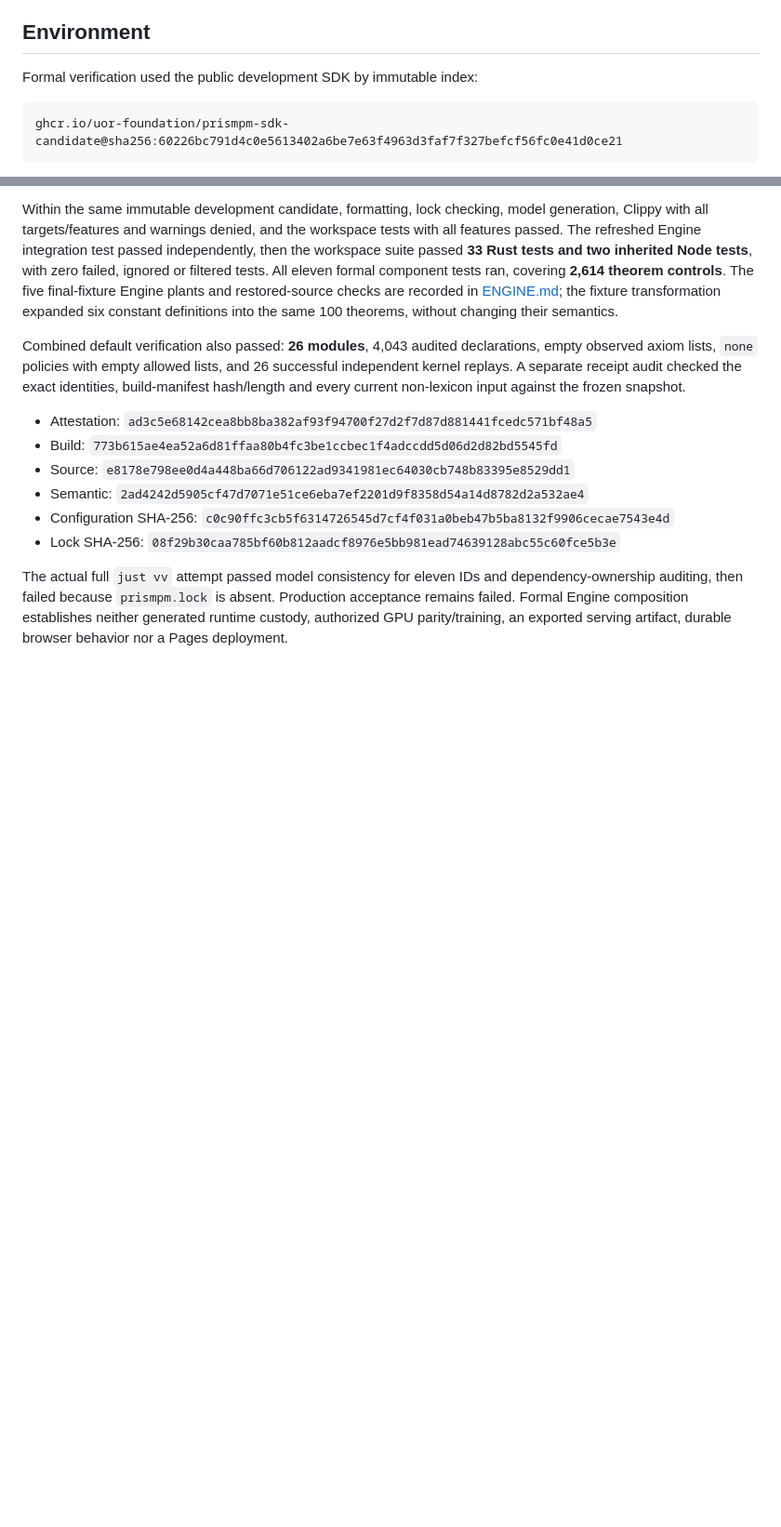
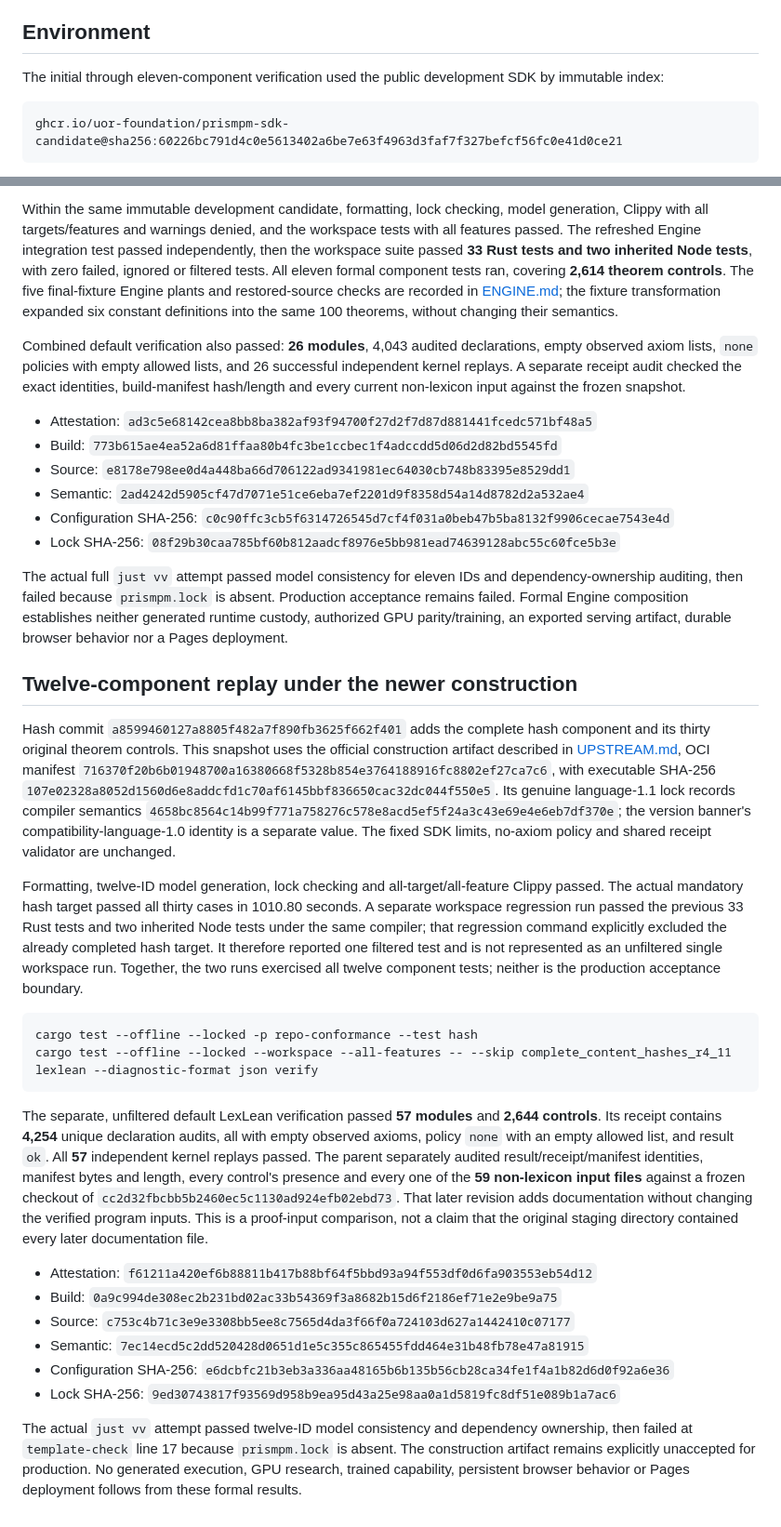
Before and after one commit to Casey-allard/lexlean-r4, a Markdown page: docs/VERIFICATION.md, 2 parts joined by grey strips. Shown at 93% size. Drawn GitHub-style; blank space fills up the shorter version.

````diff
--- a/docs/VERIFICATION.md
+++ b/docs/VERIFICATION.md
@@ -6,7 +6,8 @@ research qualification, a trained artifact, or a Pages deployment.
 
 ## Environment
 
-Formal verification used the public development SDK by immutable index:
+The initial through eleven-component verification used the public development
+SDK by immutable index:
 
 ```text
 ghcr.io/uor-foundation/prismpm-sdk-candidate@sha256:60226bc791d4c0e5613402a6be7e63f4963d3faf7f327befcf56fc0e41d0ce21
@@ -345,3 +346,55 @@ dependency-ownership auditing, then failed because `prismpm.lock` is absent.
 Production acceptance remains failed. Formal Engine composition establishes
 neither generated runtime custody, authorized GPU parity/training, an exported
 serving artifact, durable browser behavior nor a Pages deployment.
+
+## Twelve-component replay under the newer construction
+
+Hash commit `a8599460127a8805f482a7f890fb3625f662f401` adds the complete hash
+component and its thirty original theorem controls. This snapshot uses the
+official construction artifact described in [UPSTREAM.md](UPSTREAM.md), OCI
+manifest `716370f20b6b01948700a16380668f5328b854e3764188916fc8802ef27ca7c6`,
+with executable SHA-256
+`107e02328a8052d1560d6e8addcfd1c70af6145bbf836650cac32dc044f550e5`.
+Its genuine language-1.1 lock records compiler semantics
+`4658bc8564c14b99f771a758276c578e8acd5ef5f24a3c43e69e4e6eb7df370e`;
+the version banner's compatibility-language-1.0 identity is a separate value.
+The fixed SDK limits, no-axiom policy and shared receipt validator are unchanged.
+
+Formatting, twelve-ID model generation, lock checking and all-target/all-feature
+Clippy passed. The actual mandatory hash target passed all thirty cases in
+1010.80 seconds. A separate workspace regression run passed the previous
+33 Rust tests and two inherited Node tests under the same compiler; that
+regression command explicitly excluded the already completed hash target.
+It therefore reported one filtered test and is not represented as an unfiltered
+single workspace run. Together, the two runs exercised all twelve component
+tests; neither is the production acceptance boundary.
+
+```text
+cargo test --offline --locked -p repo-conformance --test hash
+cargo test --offline --locked --workspace --all-features -- --skip complete_content_hashes_r4_11
+lexlean --diagnostic-format json verify
+```
+
+The separate, unfiltered default LexLean verification passed **57 modules**
+and **2,644 controls**. Its receipt contains **4,254** unique declaration audits,
+all with empty observed axioms, policy `none` with an empty allowed list, and
+result `ok`. All **57** independent kernel replays passed. The parent separately
+audited result/receipt/manifest identities, manifest bytes and length, every
+control's presence and every one of the **59 non-lexicon input files** against
+a frozen checkout of `cc2d32fbcbb5b2460ec5c1130ad924efb02ebd73`. That later
+revision adds documentation without changing the verified program inputs.
+This is a proof-input comparison, not a claim that the original staging
+directory contained every later documentation file.
+
+- Attestation: `f61211a420ef6b88811b417b88bf64f5bbd93a94f553df0d6fa903553eb54d12`
+- Build: `0a9c994de308ec2b231bd02ac33b54369f3a8682b15d6f2186ef71e2e9be9a75`
+- Source: `c753c4b71c3e9e3308bb5ee8c7565d4da3f66f0a724103d627a1442410c07177`
+- Semantic: `7ec14ecd5c2dd520428d0651d1e5c355c865455fdd464e31b48fb78e47a81915`
+- Configuration SHA-256: `e6dcbfc21b3eb3a336aa48165b6b135b56cb28ca34fe1f4a1b82d6d0f92a6e36`
+- Lock SHA-256: `9ed30743817f93569d958b9ea95d43a25e98aa0a1d5819fc8df51e089b1a7ac6`
+
+The actual `just vv` attempt passed twelve-ID model consistency and dependency
+ownership, then failed at `template-check` line 17 because `prismpm.lock` is
+absent. The construction artifact remains explicitly unaccepted for production.
+No generated execution, GPU research, trained capability, persistent browser
+behavior or Pages deployment follows from these formal results.
````
Also changed, not shown: README.md (+9 -3 lines), docs/plans/2026-10-21-lexlean-r4.md (+9 -3 lines).
